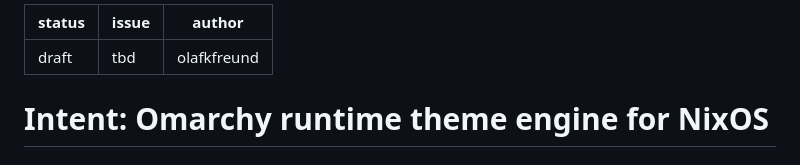
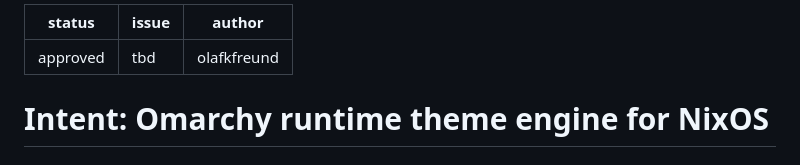
Before and after one commit to olafkfreund/nixarchy-omatheme, a Markdown page: intent/2026-09-25-tbd-omarchy-theme-engine.md, the part around the change. GitHub-like rendering.

Commit message:
docs(intent): approve Stylix runtime indirection

```diff
--- a/intent/2026-09-25-tbd-omarchy-theme-engine.md
+++ b/intent/2026-09-25-tbd-omarchy-theme-engine.md
@@ -1,5 +1,5 @@
 ---
-status: draft
+status: approved
 issue: tbd
 author: olafkfreund
 ---
```
